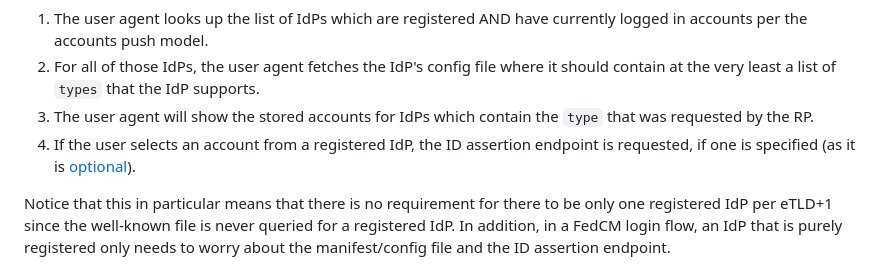
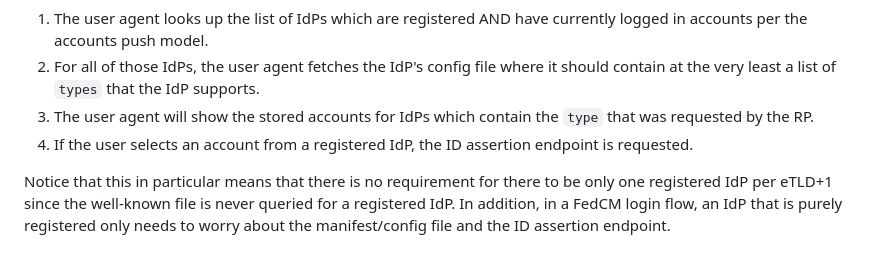
Before and after one commit to w3c-fedid/idp-registration, a Markdown page: README.md, the part around the change. GitHub-like rendering.

```diff
--- a/README.md
+++ b/README.md
@@ -85,7 +85,7 @@ When registered IdP are requested:
 1. The user agent looks up the list of IdPs which are registered AND have currently logged in accounts per the accounts push model.
 2. For all of those IdPs, the user agent fetches the IdP's config file where it should contain at the very least a list of `types` that the IdP supports.
 3. The user agent will show the stored accounts for IdPs which contain the `type` that was requested by the RP.
-4. If the user selects an account from a registered IdP, the ID assertion endpoint is requested, if one is specified (as it is [optional](https://github.com/fedidcg/LightweightFedCM?tab=readme-ov-file#id-assertion-endpoint)).
+4. If the user selects an account from a registered IdP, the ID assertion endpoint is requested.
 
 Notice that this in particular means that there is no requirement for there to be only one registered IdP per eTLD+1 since the well-known file is never queried for a registered IdP. In addition, in a FedCM login flow, an IdP that is purely registered only needs to worry about the manifest/config file and the ID assertion endpoint.
 
```
